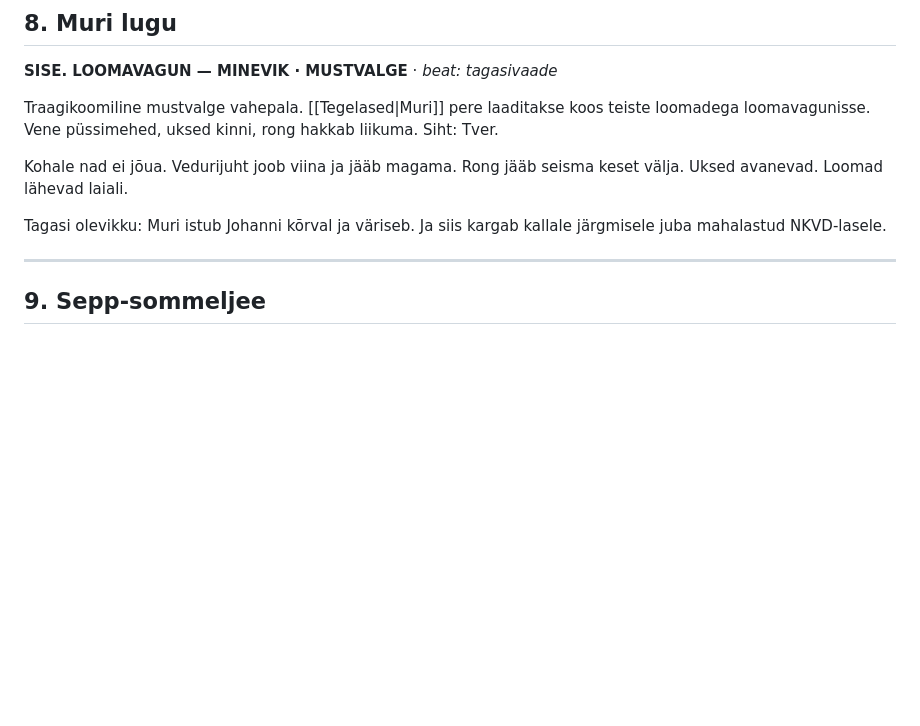
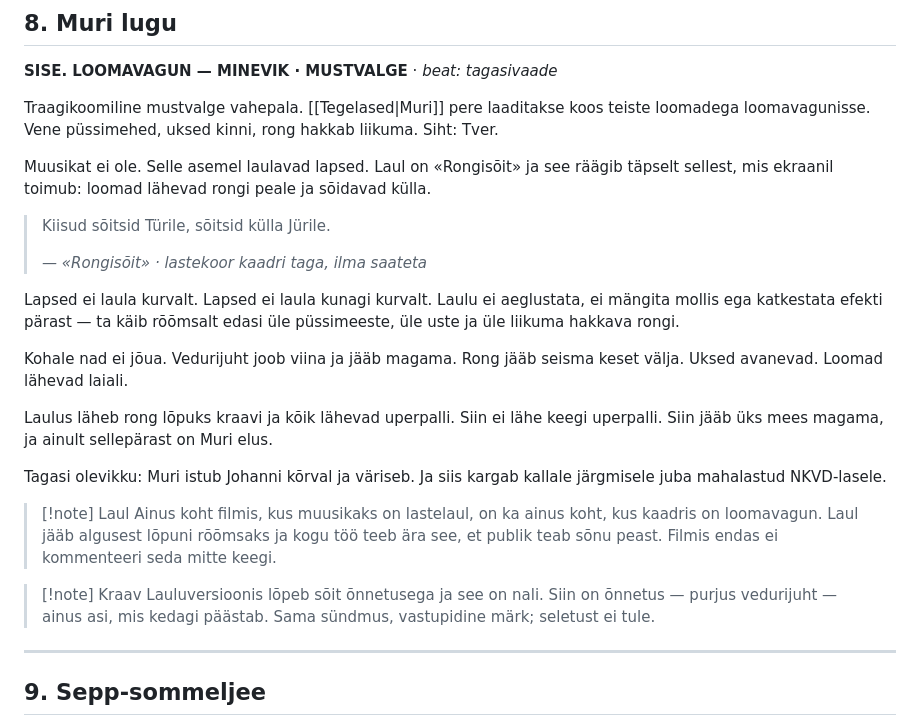
Before and after one commit to anttilinno/raamat, a Markdown page: Vaatus II - Blingimine ja varustamine.md, the part around the change. Drawn GitHub-style; blank space fills up the shorter version.

Commit message:
Vaatus II, 8. stseen: "Rongisõit" loomavaguni peale
The deportation flashback had no score. It has one now: the children's song
"Rongisõit", in which animals board a train and go visiting — sung by a
children's choir, unaccompanied, never slowed down or moved to a minor key.
The audience knows the words by heart and that does all the work.

The song's train ends in the ditch as a joke. Here the accident — a drunk
engine driver — is the only reason Muri is alive. Same event, opposite sign,
no explanation offered.

Co-Authored-By: Claude Opus 5 (1M context) <noreply@anthropic.com>
Claude-Session: https://claude.ai/code/session_01PYKay2GSaWdYfVxT98xFaH

```diff
--- a/Vaatus II - Blingimine ja varustamine.md
+++ b/Vaatus II - Blingimine ja varustamine.md
@@ -283,9 +283,26 @@ Johann jääb kuuri. Diskopall keerleb veel natuke, hoo pealt, ja jääb siis se
 
 Traagikoomiline mustvalge vahepala. [[Tegelased|Muri]] pere laaditakse koos teiste loomadega loomavagunisse. Vene püssimehed, uksed kinni, rong hakkab liikuma. Siht: Tver.
 
+Muusikat ei ole. Selle asemel laulavad lapsed. Laul on «Rongisõit» ja see räägib täpselt sellest, mis ekraanil toimub: loomad lähevad rongi peale ja sõidavad külla.
+
+> Kiisud sõitsid Türile,
+> sõitsid külla Jürile.
+>
+> *— «Rongisõit» · lastekoor kaadri taga, ilma saateta*
+
+Lapsed ei laula kurvalt. Lapsed ei laula kunagi kurvalt. Laulu ei aeglustata, ei mängita mollis ega katkestata efekti pärast — ta käib rõõmsalt edasi üle püssimeeste, üle uste ja üle liikuma hakkava rongi.
+
 Kohale nad ei jõua. Vedurijuht joob viina ja jääb magama. Rong jääb seisma keset välja. Uksed avanevad. Loomad lähevad laiali.
 
+Laulus läheb rong lõpuks kraavi ja kõik lähevad uperpalli. Siin ei lähe keegi uperpalli. Siin jääb üks mees magama, ja ainult sellepärast on Muri elus.
+
 Tagasi olevikku: Muri istub Johanni kõrval ja väriseb. Ja siis kargab kallale järgmisele juba mahalastud NKVD-lasele.
+
+> [!note] Laul
+> Ainus koht filmis, kus muusikaks on lastelaul, on ka ainus koht, kus kaadris on loomavagun. Laul jääb algusest lõpuni rõõmsaks ja kogu töö teeb ära see, et publik teab sõnu peast. Filmis endas ei kommenteeri seda mitte keegi.
+
+> [!note] Kraav
+> Lauluversioonis lõpeb sõit õnnetusega ja see on nali. Siin on õnnetus — purjus vedurijuht — ainus asi, mis kedagi päästab. Sama sündmus, vastupidine märk; seletust ei tule.
 
 ---
 
```
